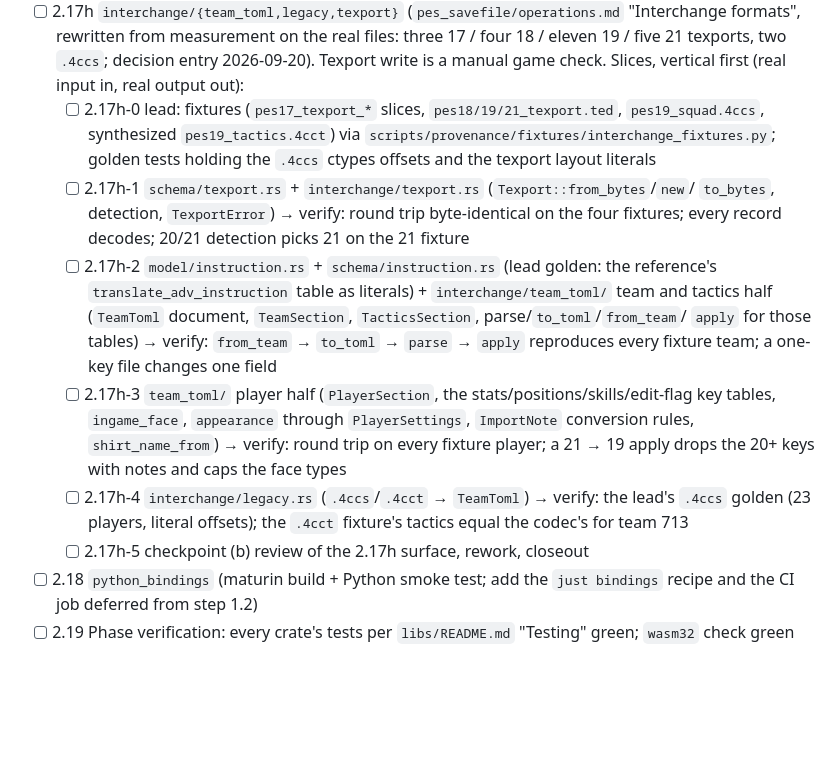
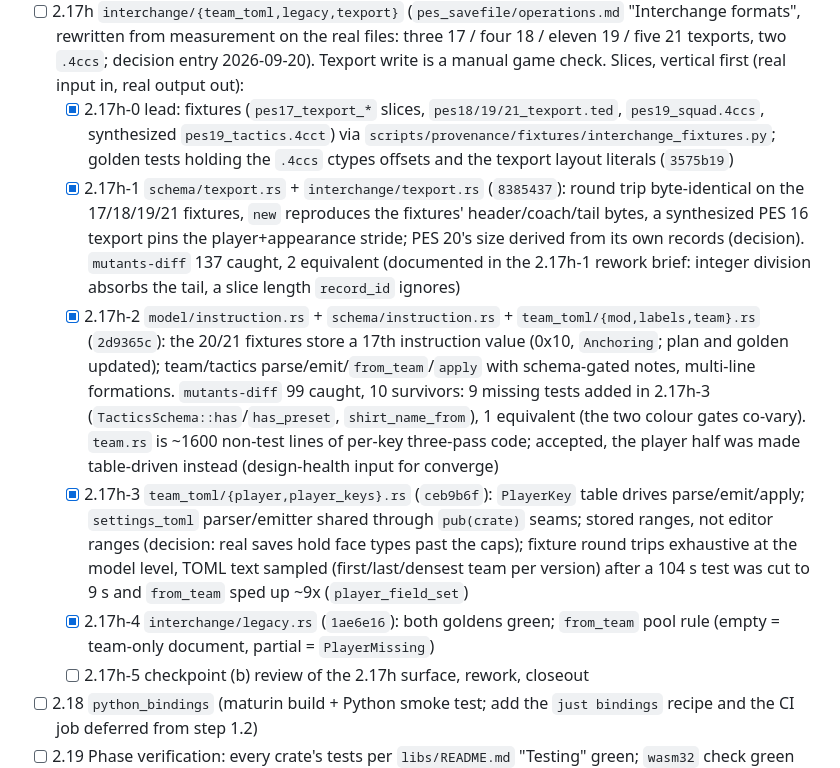
Before and after one commit to the4chancup/4cc-studio, a Markdown page: docs/WORKLOG.md, the part around the change. GitHub-like rendering; blank space fills up the shorter version.

Commit message:
docs(worklog): 2.17h slices 0-4 rows

```diff
--- a/docs/WORKLOG.md
+++ b/docs/WORKLOG.md
@@ -440,25 +440,29 @@ Spec: `docs/plans/core/development_plan.md` "Phase 2", `docs/plans/libs/README.m
   formats", rewritten from measurement on the real files: three 17 / four 18 / eleven 19 / five 21
   texports, two `.4ccs`; decision entry 2026-09-20). Texport write is a manual game check.
   Slices, vertical first (real input in, real output out):
-  - [ ] 2.17h-0 lead: fixtures (`pes17_texport_*` slices, `pes18/19/21_texport.ted`,
+  - [x] 2.17h-0 lead: fixtures (`pes17_texport_*` slices, `pes18/19/21_texport.ted`,
     `pes19_squad.4ccs`, synthesized `pes19_tactics.4cct`) via
     `scripts/provenance/fixtures/interchange_fixtures.py`; golden tests holding the `.4ccs`
-    ctypes offsets and the texport layout literals
-  - [ ] 2.17h-1 `schema/texport.rs` + `interchange/texport.rs` (`Texport::from_bytes`/`new`/
-    `to_bytes`, detection, `TexportError`) → verify: round trip byte-identical on the four
-    fixtures; every record decodes; 20/21 detection picks 21 on the 21 fixture
-  - [ ] 2.17h-2 `model/instruction.rs` + `schema/instruction.rs` (lead golden: the reference's
-    `translate_adv_instruction` table as literals) + `interchange/team_toml/` team and tactics
-    half (`TeamToml` document, `TeamSection`, `TacticsSection`, parse/`to_toml`/`from_team`/
-    `apply` for those tables) → verify: `from_team` → `to_toml` → `parse` → `apply` reproduces
-    every fixture team; a one-key file changes one field
-  - [ ] 2.17h-3 `team_toml/` player half (`PlayerSection`, the stats/positions/skills/edit-flag
-    key tables, `ingame_face`, `appearance` through `PlayerSettings`, `ImportNote` conversion
-    rules, `shirt_name_from`) → verify: round trip on every fixture player; a 21 → 19 apply drops
-    the 20+ keys with notes and caps the face types
-  - [ ] 2.17h-4 `interchange/legacy.rs` (`.4ccs`/`.4cct` → `TeamToml`) → verify: the lead's
-    `.4ccs` golden (23 players, literal offsets); the `.4cct` fixture's tactics equal the codec's
-    for team 713
+    ctypes offsets and the texport layout literals (`3575b19`)
+  - [x] 2.17h-1 `schema/texport.rs` + `interchange/texport.rs` (`8385437`): round trip
+    byte-identical on the 17/18/19/21 fixtures, `new` reproduces the fixtures' header/coach/tail
+    bytes, a synthesized PES 16 texport pins the player+appearance stride; PES 20's size derived
+    from its own records (decision). `mutants-diff` 137 caught, 2 equivalent (documented in the
+    2.17h-1 rework brief: integer division absorbs the tail, a slice length `record_id` ignores)
+  - [x] 2.17h-2 `model/instruction.rs` + `schema/instruction.rs` + `team_toml/{mod,labels,team}.rs`
+    (`2d9365c`): the 20/21 fixtures store a 17th instruction value (0x10, `Anchoring`; plan and
+    golden updated); team/tactics parse/emit/`from_team`/`apply` with schema-gated notes,
+    multi-line formations. `mutants-diff` 99 caught, 10 survivors: 9 missing tests added in
+    2.17h-3 (`TacticsSchema::has`/`has_preset`, `shirt_name_from`), 1 equivalent (the two colour
+    gates co-vary). `team.rs` is ~1600 non-test lines of per-key three-pass code; accepted,
+    the player half was made table-driven instead (design-health input for converge)
+  - [x] 2.17h-3 `team_toml/{player,player_keys}.rs` (`ceb9b6f`): `PlayerKey` table drives
+    parse/emit/apply; `settings_toml` parser/emitter shared through `pub(crate)` seams; stored
+    ranges, not editor ranges (decision: real saves hold face types past the caps); fixture
+    round trips exhaustive at the model level, TOML text sampled (first/last/densest team per
+    version) after a 104 s test was cut to 9 s and `from_team` sped up ~9x (`player_field_set`)
+  - [x] 2.17h-4 `interchange/legacy.rs` (`1ae6e16`): both goldens green; `from_team` pool rule
+    (empty = team-only document, partial = `PlayerMissing`)
   - [ ] 2.17h-5 checkpoint (b) review of the 2.17h surface, rework, closeout
 - [ ] 2.18 `python_bindings` (maturin build + Python smoke test; add the `just bindings` recipe
   and the CI job deferred from step 1.2)
```
